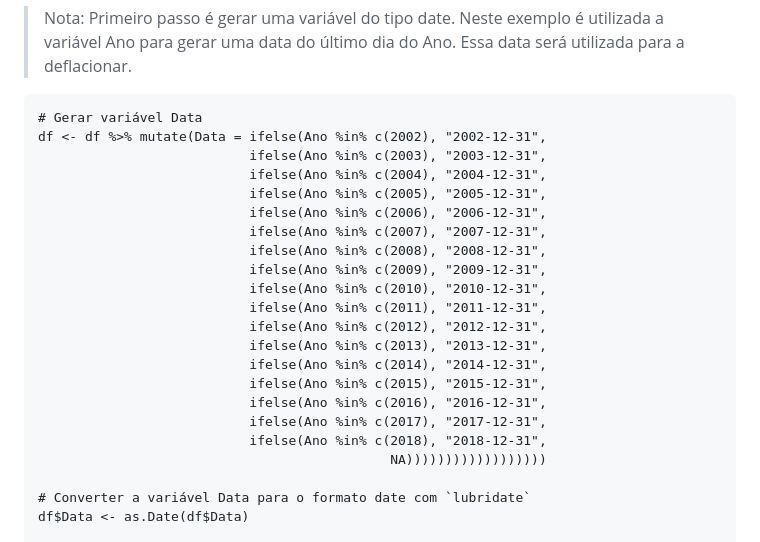
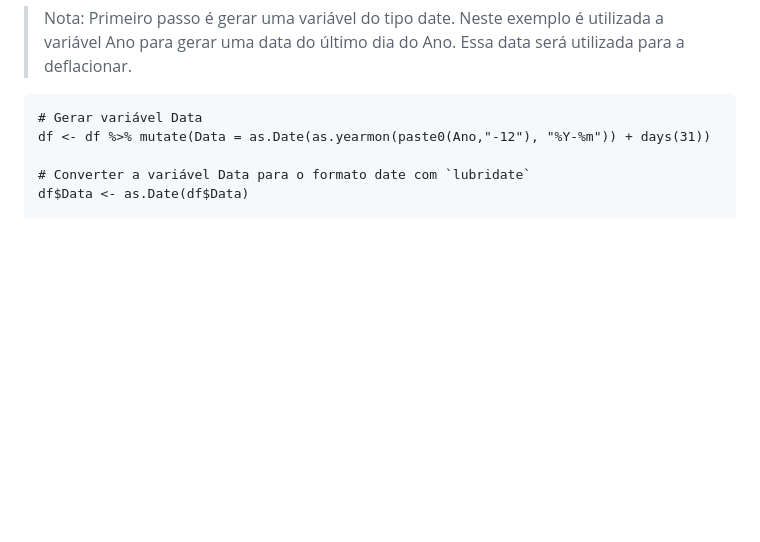
Before and after one commit to silviopaula/Comandos_Codigos, a Markdown page: Comandos R.md, the part around the change. GitHub-like rendering; blank space fills up the shorter version.

````diff
--- a/Comandos R.md
+++ b/Comandos R.md
@@ -1879,24 +1879,7 @@ Fonte: [https://fmeireles.com/blog/rstats/deflacionar-series-no-r-deflatebr/](ht
 
 ```
 # Gerar variável Data
-df <- df %>% mutate(Data = ifelse(Ano %in% c(2002), "2002-12-31",
-                           ifelse(Ano %in% c(2003), "2003-12-31",
-                           ifelse(Ano %in% c(2004), "2004-12-31",
-                           ifelse(Ano %in% c(2005), "2005-12-31",
-                           ifelse(Ano %in% c(2006), "2006-12-31",
-                           ifelse(Ano %in% c(2007), "2007-12-31",
-                           ifelse(Ano %in% c(2008), "2008-12-31",
-                           ifelse(Ano %in% c(2009), "2009-12-31",
-                           ifelse(Ano %in% c(2010), "2010-12-31",
-                           ifelse(Ano %in% c(2011), "2011-12-31",
-                           ifelse(Ano %in% c(2012), "2012-12-31",
-                           ifelse(Ano %in% c(2013), "2013-12-31",
-                           ifelse(Ano %in% c(2014), "2014-12-31",
-                           ifelse(Ano %in% c(2015), "2015-12-31",
-                           ifelse(Ano %in% c(2016), "2016-12-31",
-                           ifelse(Ano %in% c(2017), "2017-12-31",
-                           ifelse(Ano %in% c(2018), "2018-12-31",
-                                             NA))))))))))))))))))
+df <- df %>% mutate(Data = as.Date(as.yearmon(paste0(Ano,"-12"), "%Y-%m")) + days(31))
 
 # Converter a variável Data para o formato date com `lubridate`
 df$Data <- as.Date(df$Data)
````
